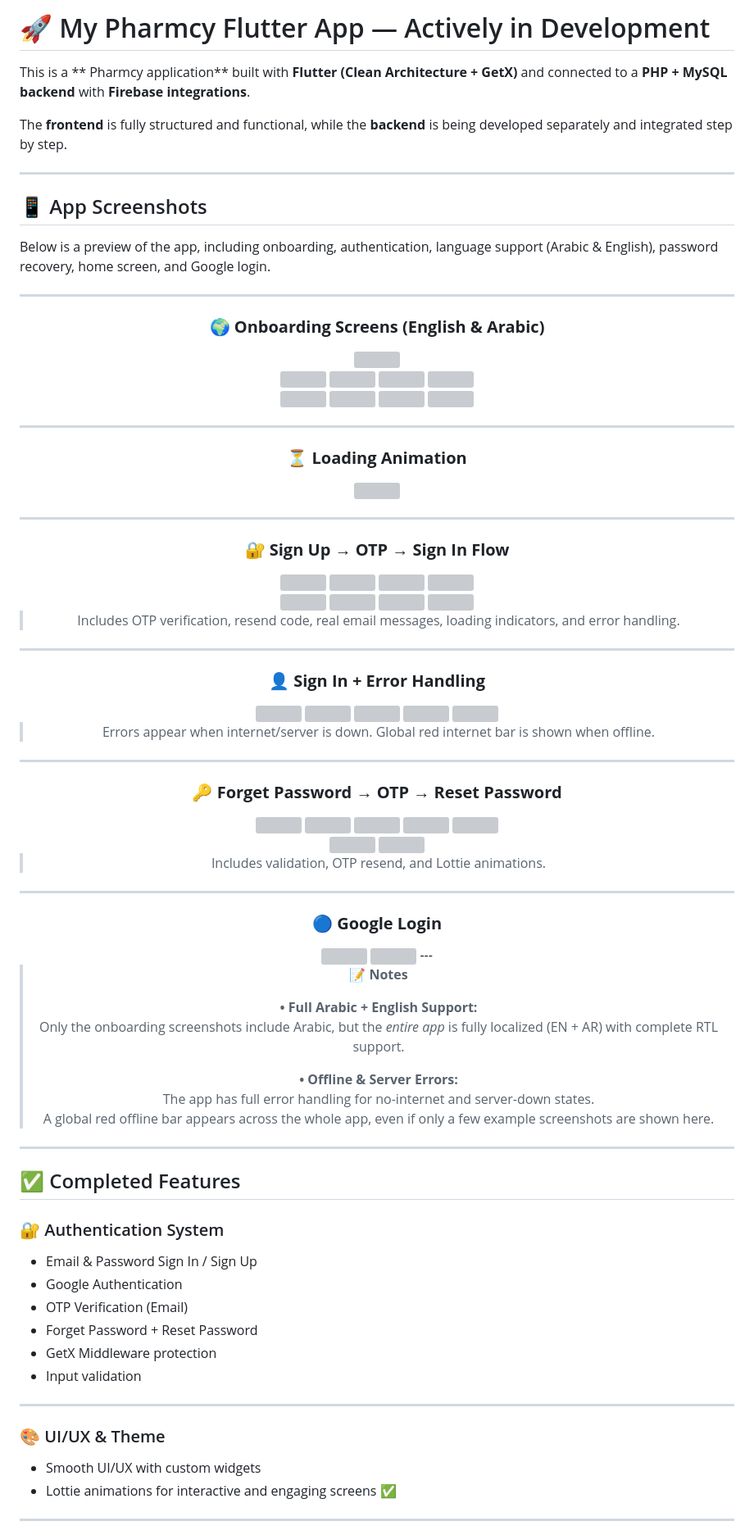
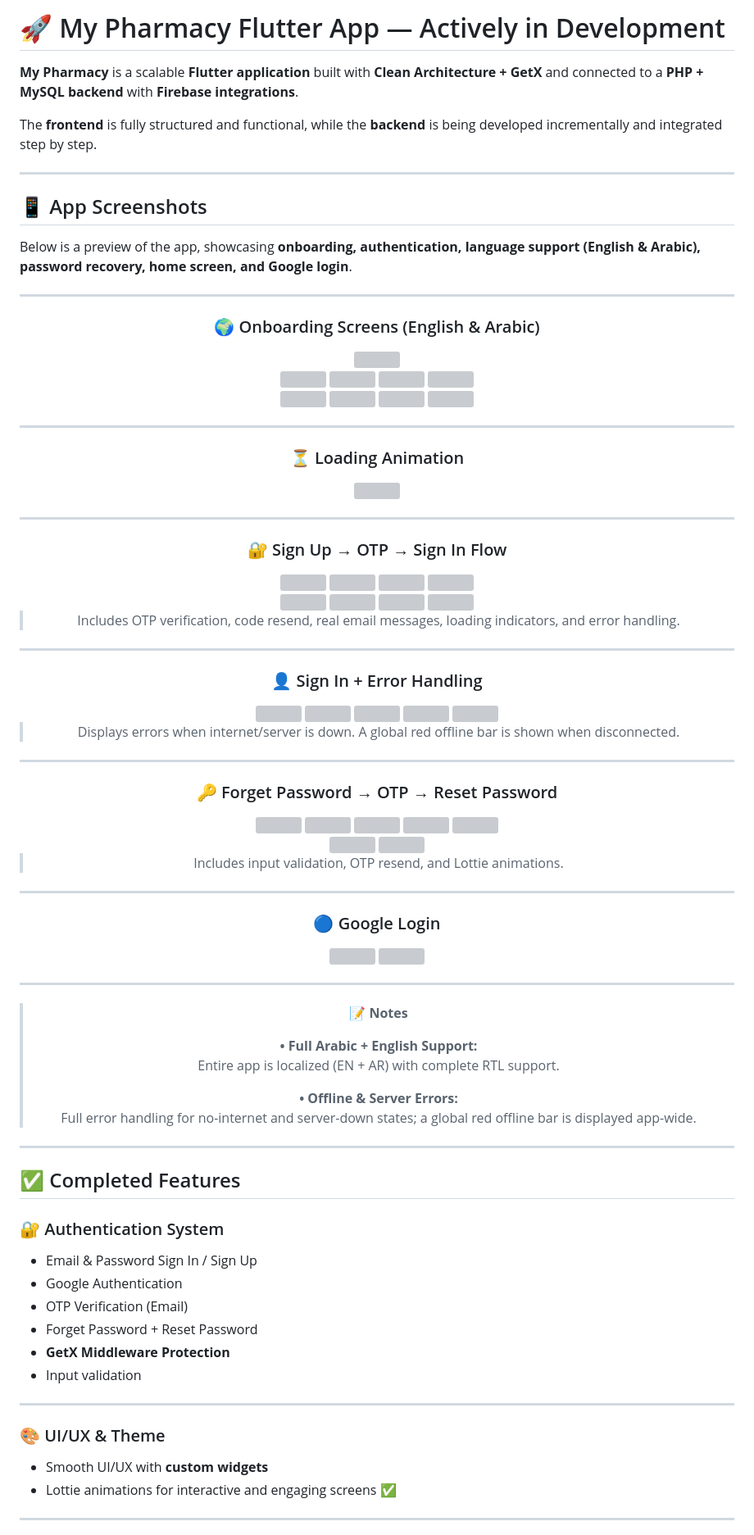
Before and after one commit to NadaAlawadhi1/My-Pharmcy, a Markdown page: README.md, the part around one of its changes. Shown at 82% size. Drawn GitHub-style; grey boxes are pictures that could not be loaded.

Commit message:
Fix spelling and enhance README clarity
Corrected spelling errors and improved clarity in the README.

```diff
--- a/README.md
+++ b/README.md
@@ -1,21 +1,20 @@
-# 🚀 My Pharmcy Flutter App — Actively in Development
+# 🚀 My Pharmacy Flutter App — Actively in Development
 
-This is a ** Pharmcy application** built with **Flutter (Clean Architecture + GetX)** and connected to a **PHP + MySQL backend** with **Firebase integrations**.
+**My Pharmacy** is a scalable **Flutter application** built with **Clean Architecture + GetX** and connected to a **PHP + MySQL backend** with **Firebase integrations**.
 
-The **frontend** is fully structured and functional, while the **backend** is being developed separately and integrated step by step.
+The **frontend** is fully structured and functional, while the **backend** is being developed incrementally and integrated step by step.
 
 ---
 
 ## 📱 App Screenshots
 
-Below is a preview of the app, including onboarding, authentication, language support (Arabic & English), password recovery, home screen, and Google login.
+Below is a preview of the app, showcasing **onboarding, authentication, language support (English & Arabic), password recovery, home screen, and Google login**.
 
 <div align="center">
 
 ---
 
-### 🌍 **Onboarding Screens (English & Arabic)**
-
+### 🌍 Onboarding Screens (English & Arabic)
 <img src="screenshots/Langs.png" width="150"/>
 
 <br/>
@@ -34,12 +33,12 @@ Below is a preview of the app, including onboarding, authentication, language su
 
 ---
 
-### ⏳ **Loading Animation**
+### ⏳ Loading Animation
 <img src="screenshots/0.png" width="150"/>
 
 ---
 
-### 🔐 **Sign Up → OTP → Sign In Flow**
+### 🔐 Sign Up → OTP → Sign In Flow
 <img src="screenshots/1.png" width="150"/>
 <img src="screenshots/2.png" width="150"/>
 <img src="screenshots/3.png" width="150"/>
@@ -50,22 +49,22 @@ Below is a preview of the app, including onboarding, authentication, language su
 <img src="screenshots/7.png" width="150"/>
 <img src="screenshots/8.png" width="150"/>
 
-> Includes OTP verification, resend code, real email messages, loading indicators, and error handling.
+> Includes OTP verification, code resend, real email messages, loading indicators, and error handling.
 
 ---
 
-### 👤 **Sign In + Error Handling**
+### 👤 Sign In + Error Handling
 <img src="screenshots/9.png" width="150"/>
 <img src="screenshots/11.png" width="150"/>
 <img src="screenshots/22.png" width="150"/>
 <img src="screenshots/33.png" width="150"/>
 <img src="screenshots/44.png" width="150"/>
 
-> Errors appear when internet/server is down. Global red internet bar is shown when offline.
+> Displays errors when internet/server is down. A global red offline bar is shown when disconnected.
 
 ---
 
-### 🔑 **Forget Password → OTP → Reset Password**
+### 🔑 Forget Password → OTP → Reset Password
 <img src="screenshots/55.png" width="150"/>
 <img src="screenshots/66.png" width="150"/>
 <img src="screenshots/77.png" width="150"/>
@@ -75,30 +74,27 @@ Below is a preview of the app, including onboarding, authentication, language su
 <img src="screenshots/111.png" width="150"/>
 <img src="screenshots/222.png" width="150"/>
 
-> Includes validation, OTP resend, and Lottie animations.
+> Includes input validation, OTP resend, and Lottie animations.
 
 ---
 
-### 🔵 **Google Login**
+### 🔵 Google Login
 <img src="screenshots/333.png" width="150"/>
 <img src="screenshots/444.png" width="150"/>
+
 ---
-
 
 > 📝 **Notes**
 >
 > **• Full Arabic + English Support:**
-> Only the onboarding screenshots include Arabic, but the *entire app* is fully localized (EN + AR) with complete RTL support.
+> Entire app is localized (EN + AR) with complete RTL support.
 >
 > **• Offline & Server Errors:**
-> The app has full error handling for no-internet and server-down states.
-> A global red offline bar appears across the whole app, even if only a few example screenshots are shown here.
+> Full error handling for no-internet and server-down states; a global red offline bar is displayed app-wide.
 
 </div>
 
-
 ---
-
 
 ## ✅ Completed Features
 
@@ -107,13 +103,13 @@ Below is a preview of the app, including onboarding, authentication, language su
 - Google Authentication
 - OTP Verification (Email)
 - Forget Password + Reset Password
-- GetX Middleware protection
+- **GetX Middleware Protection**
 - Input validation
 
 ---
 
 ### 🎨 UI/UX & Theme
-- Smooth UI/UX with custom widgets
+- Smooth UI/UX with **custom widgets**
 - Lottie animations for interactive and engaging screens ✅
 
 ---
```
Also changed, not shown: other parts of README.md (+4 -4 lines).
